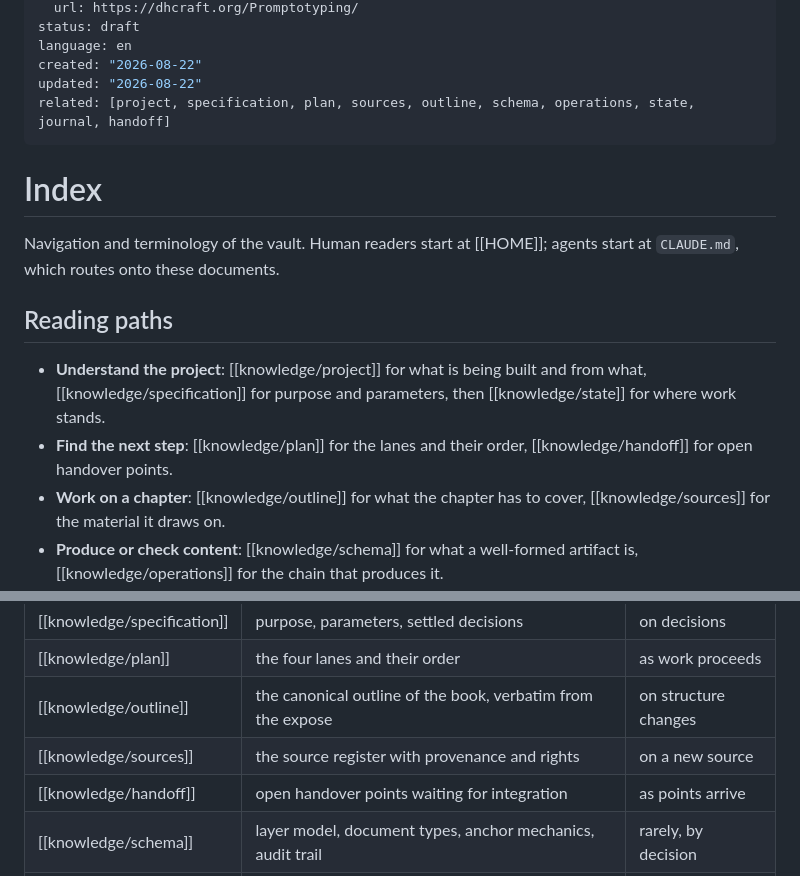
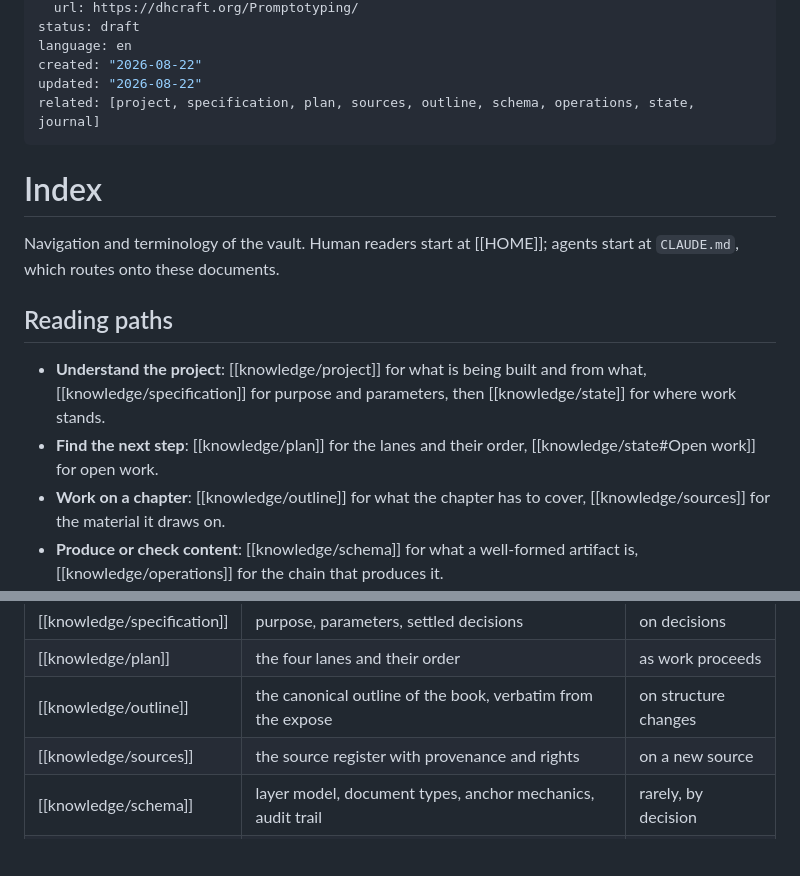
Before and after one commit to DigitalHumanitiesCraft/applied-generative-ai-for-research, a Markdown page: knowledge/index.md, 2 parts joined by grey strips. Drawn GitHub-style; blank space fills up the shorter version.

```diff
--- a/knowledge/index.md
+++ b/knowledge/index.md
@@ -10,7 +10,7 @@ status: draft
 language: en
 created: "2026-08-22"
 updated: "2026-08-22"
-related: [project, specification, plan, sources, outline, schema, operations, state, journal, handoff]
+related: [project, specification, plan, sources, outline, schema, operations, state, journal]
 ---
 
 # Index
@@ -20,7 +20,7 @@ Navigation and terminology of the vault. Human readers start at [[HOME]]; agents
 ## Reading paths
 
 - **Understand the project**: [[knowledge/project]] for what is being built and from what, [[knowledge/specification]] for purpose and parameters, then [[knowledge/state]] for where work stands.
-- **Find the next step**: [[knowledge/plan]] for the lanes and their order, [[knowledge/handoff]] for open handover points.
+- **Find the next step**: [[knowledge/plan]] for the lanes and their order, [[knowledge/state#Open work]] for open work.
 - **Work on a chapter**: [[knowledge/outline]] for what the chapter has to cover, [[knowledge/sources]] for the material it draws on.
 - **Produce or check content**: [[knowledge/schema]] for what a well-formed artifact is, [[knowledge/operations]] for the chain that produces it.
 - **Understand a past decision**: [[knowledge/journal]], append-only, newest last.
@@ -35,7 +35,6 @@ Navigation and terminology of the vault. Human readers start at [[HOME]]; agents
 | [[knowledge/plan]] | the four lanes and their order | as work proceeds |
 | [[knowledge/outline]] | the canonical outline of the book, verbatim from the expose | on structure changes |
 | [[knowledge/sources]] | the source register with provenance and rights | on a new source |
-| [[knowledge/handoff]] | open handover points waiting for integration | as points arrive |
 | [[knowledge/schema]] | layer model, document types, anchor mechanics, audit trail | rarely, by decision |
 | [[knowledge/operations]] | the chains: acquire, ingest, distill, assertions, chapters, query, check | rarely, by decision |
 | [[knowledge/state]] | source inventory, chapter register, everything volatile | constantly |
```
Also changed, not shown: knowledge/handoff.md (deleted, +0 -20 lines), knowledge/journal.md (+9 -1 lines).
